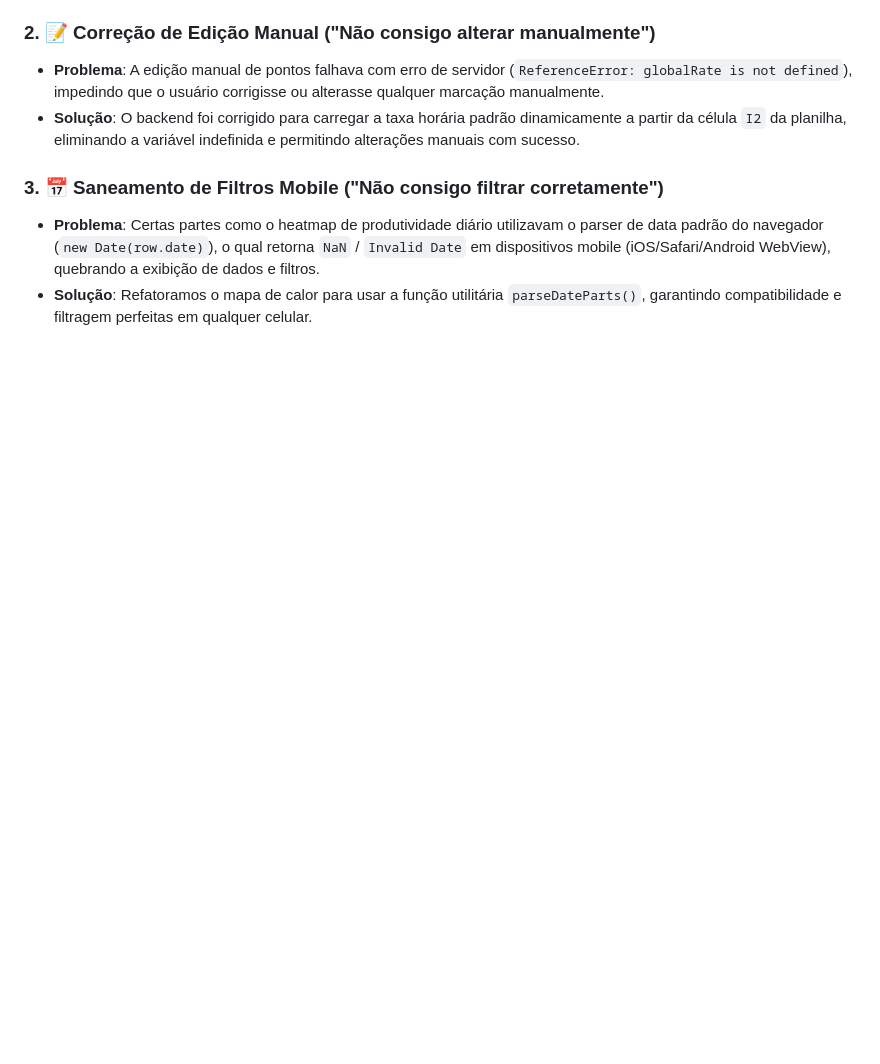
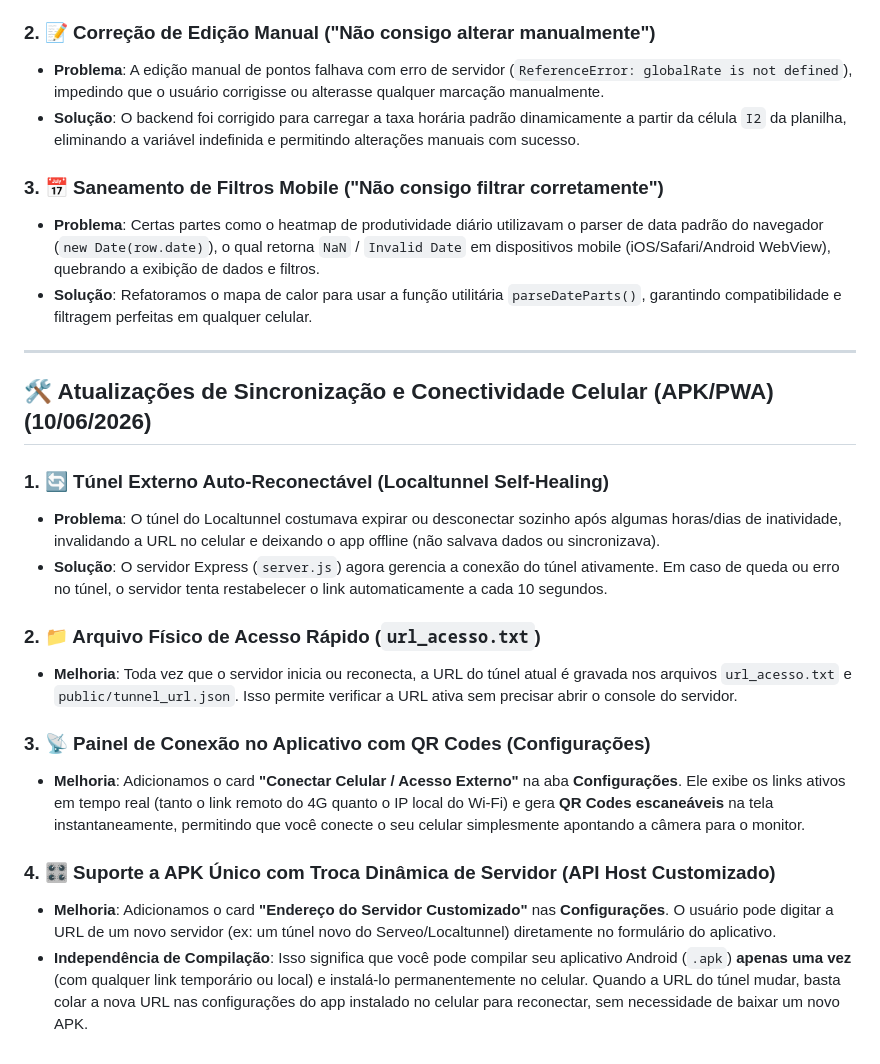
Before and after one commit to AndreTurco/horascontrole, a Markdown page: walkthrough.md, the part around the change. Rendered like a GitHub page; blank space fills up the shorter version.

Commit message:
docs: document connectivity and server config improvements in walkthrough.md

```diff
--- a/walkthrough.md
+++ b/walkthrough.md
@@ -71,3 +71,21 @@ As três abas continuam 100% integradas e sincronizadas:
 ### 3. 📅 Saneamento de Filtros Mobile ("Não consigo filtrar corretamente")
 - **Problema**: Certas partes como o heatmap de produtividade diário utilizavam o parser de data padrão do navegador (`new Date(row.date)`), o qual retorna `NaN` / `Invalid Date` em dispositivos mobile (iOS/Safari/Android WebView), quebrando a exibição de dados e filtros.
 - **Solução**: Refatoramos o mapa de calor para usar a função utilitária `parseDateParts()`, garantindo compatibilidade e filtragem perfeitas em qualquer celular.
+
+---
+
+## 🛠️ Atualizações de Sincronização e Conectividade Celular (APK/PWA) (10/06/2026)
+
+### 1. 🔄 Túnel Externo Auto-Reconectável (Localtunnel Self-Healing)
+- **Problema**: O túnel do Localtunnel costumava expirar ou desconectar sozinho após algumas horas/dias de inatividade, invalidando a URL no celular e deixando o app offline (não salvava dados ou sincronizava).
+- **Solução**: O servidor Express (`server.js`) agora gerencia a conexão do túnel ativamente. Em caso de queda ou erro no túnel, o servidor tenta restabelecer o link automaticamente a cada 10 segundos.
+
+### 2. 📁 Arquivo Físico de Acesso Rápido (`url_acesso.txt`)
+- **Melhoria**: Toda vez que o servidor inicia ou reconecta, a URL do túnel atual é gravada nos arquivos `url_acesso.txt` e `public/tunnel_url.json`. Isso permite verificar a URL ativa sem precisar abrir o console do servidor.
+
+### 3. 📡 Painel de Conexão no Aplicativo com QR Codes (Configurações)
+- **Melhoria**: Adicionamos o card **"Conectar Celular / Acesso Externo"** na aba **Configurações**. Ele exibe os links ativos em tempo real (tanto o link remoto do 4G quanto o IP local do Wi-Fi) e gera **QR Codes escaneáveis** na tela instantaneamente, permitindo que você conecte o seu celular simplesmente apontando a câmera para o monitor.
+
+### 4. 🎛️ Suporte a APK Único com Troca Dinâmica de Servidor (API Host Customizado)
+- **Melhoria**: Adicionamos o card **"Endereço do Servidor Customizado"** nas **Configurações**. O usuário pode digitar a URL de um novo servidor (ex: um túnel novo do Serveo/Localtunnel) diretamente no formulário do aplicativo.
+- **Independência de Compilação**: Isso significa que você pode compilar seu aplicativo Android (`.apk`) **apenas uma vez** (com qualquer link temporário ou local) e instalá-lo permanentemente no celular. Quando a URL do túnel mudar, basta colar a nova URL nas configurações do app instalado no celular para reconectar, sem necessidade de baixar um novo APK.
```
